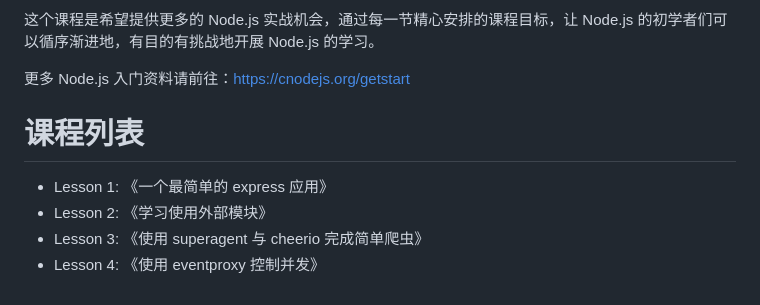
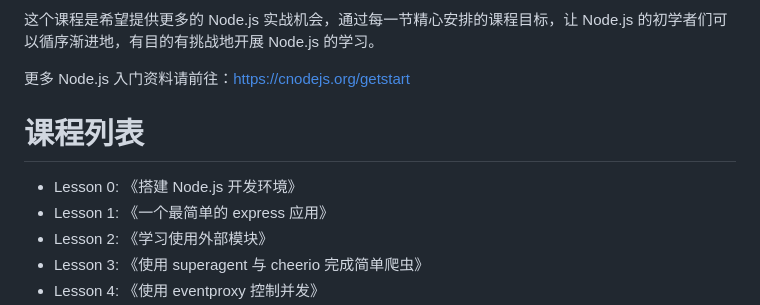
Before and after one commit to alsotang/node-lessons, a Markdown page: README.md, the part around the change. Drawn GitHub-style.

```diff
--- a/README.md
+++ b/README.md
@@ -13,6 +13,7 @@
 课程列表
 ==
 
+* Lesson 0: 《搭建 Node.js 开发环境》
 * Lesson 1: 《一个最简单的 express 应用》
 * Lesson 2: 《学习使用外部模块》
 * Lesson 3: 《使用 superagent 与 cheerio 完成简单爬虫》
```
Also changed, not shown: lesson0/README.md (added, +44 -0 lines), lesson0/1.png (added), 1 other file.
